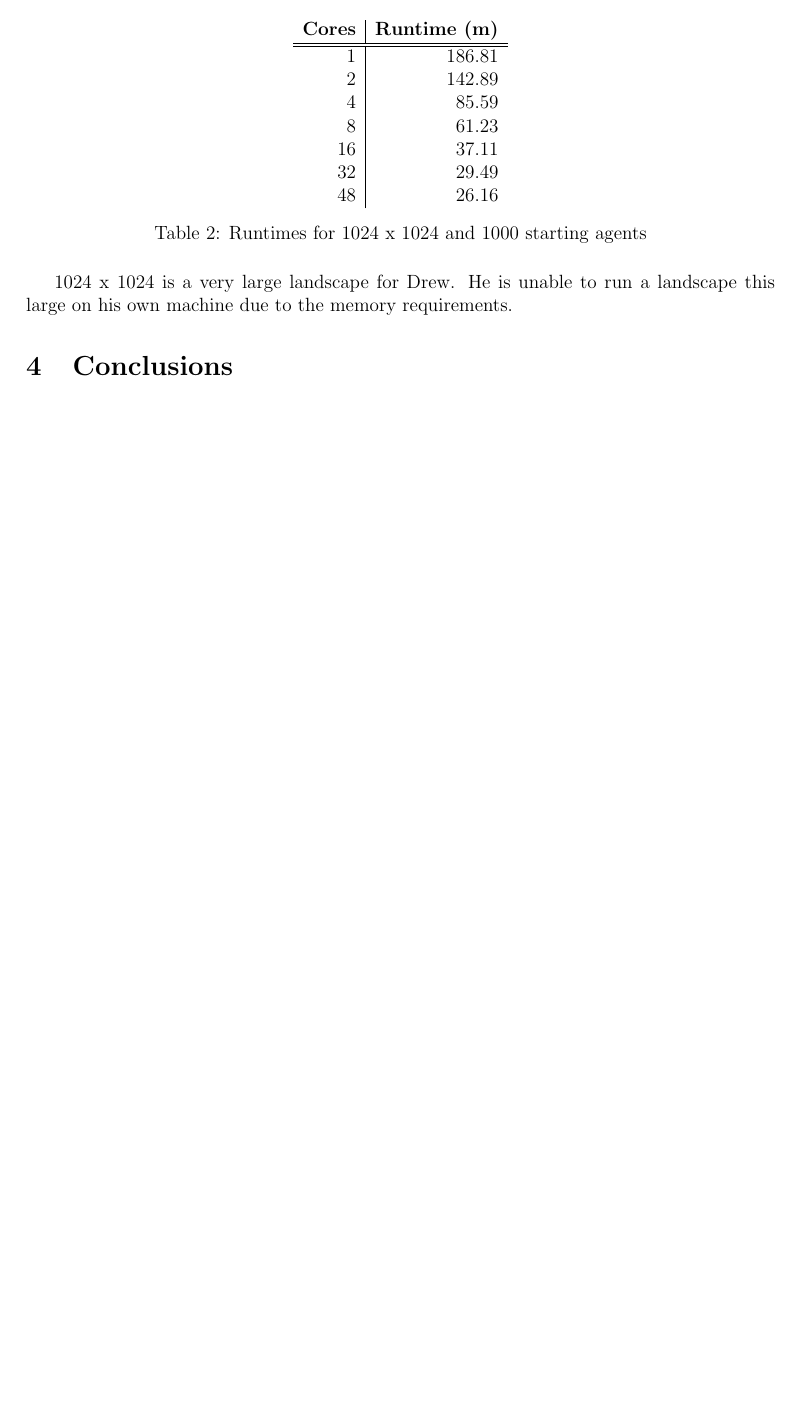
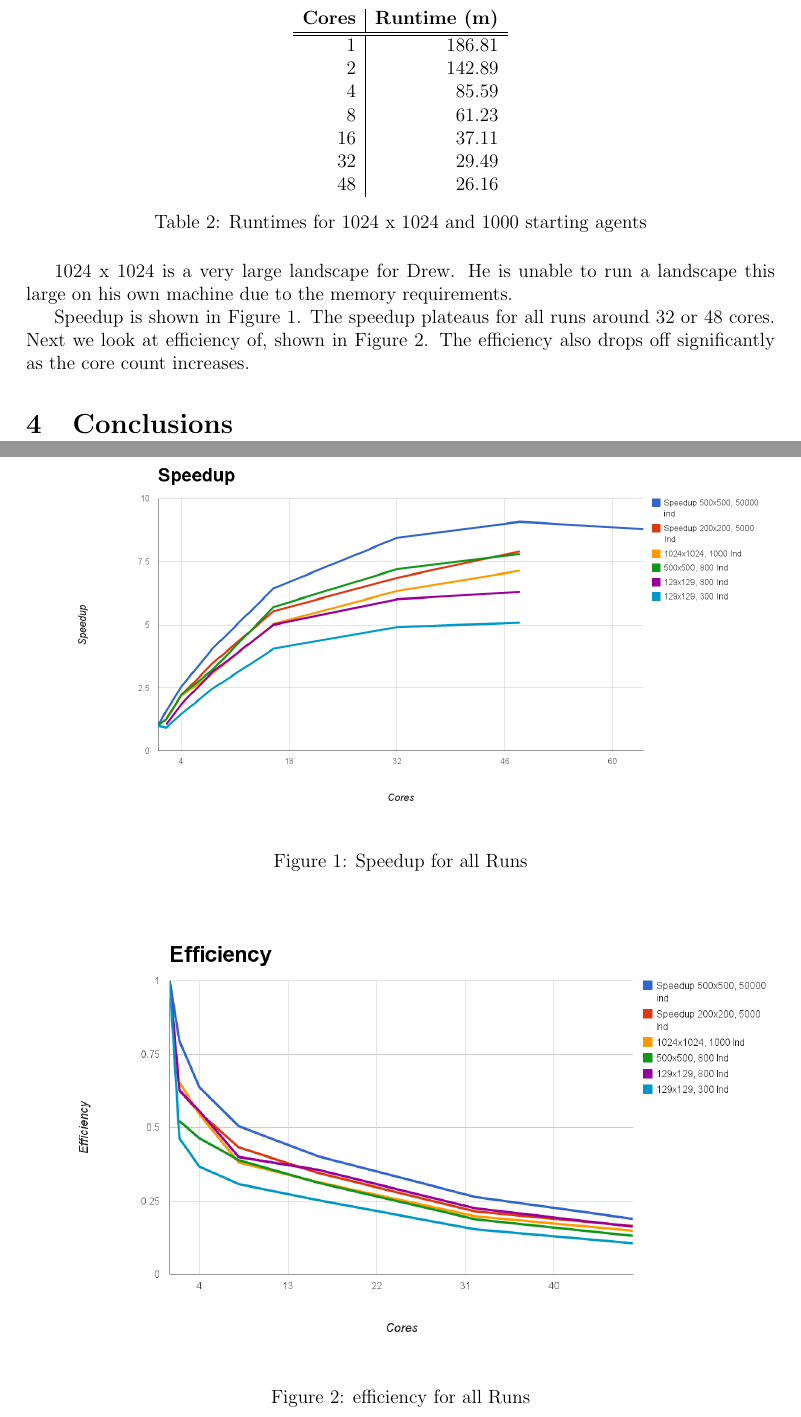
Before and after one commit to djw8605/Habitat-Report, a LaTeX document (Habitat-report.tex): part of page 2 of 2 before the commit and two parts of pages 2 and 3 of 3 after it, the two joined at a grey line, cut so that both start at the same text, the shorter picture padded with empty space. Compiled offline with pdfLaTeX.

Commit message:
Adding speedup and efficiency pictures

```diff
--- a/Habitat-report.tex
+++ b/Habitat-report.tex
@@ -3,6 +3,7 @@
 \usepackage{fullpage}
 \usepackage{listings}
 \usepackage{color}
+\usepackage{graphicx}
 
 \definecolor{gray}{rgb}{0.5,0.5,0.5}
 \definecolor{dkgreen}{rgb}{0,0.6,0}
@@ -90,6 +91,18 @@ The first set of results are runtimes for one of the runs.
 
 1024 x 1024 is a very large landscape for Drew.  He is unable to run a landscape this large on his own machine due to the memory requirements.
 
+\begin{figure}[ht]
+\includegraphics[width=\textwidth]{Include/SpeedupRuns.png}
+\caption{Speedup for all Runs} \label{fig:speedup}
+\end{figure}
+
+Speedup is shown in Figure \ref{fig:speedup}.  The speedup plateaus for all runs around 32 or 48 cores.  Next we look at efficiency of, shown in Figure \ref{fig:efficiency}.  The efficiency also drops off significantly as the core count increases.
+
+\begin{figure}[ht]
+\includegraphics[width=\textwidth]{Include/Efficiency.png}
+\caption{efficiency for all Runs} \label{fig:efficiency}
+\end{figure}
+
 \section{Conclusions}
 
 \end{document}
```
Also changed, not shown: Include/Efficiency.png (added), Include/SpeedupRuns.png (added).
